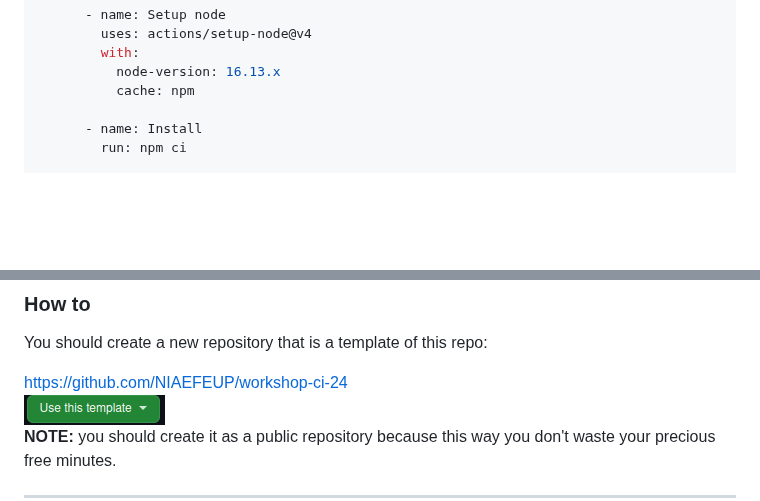
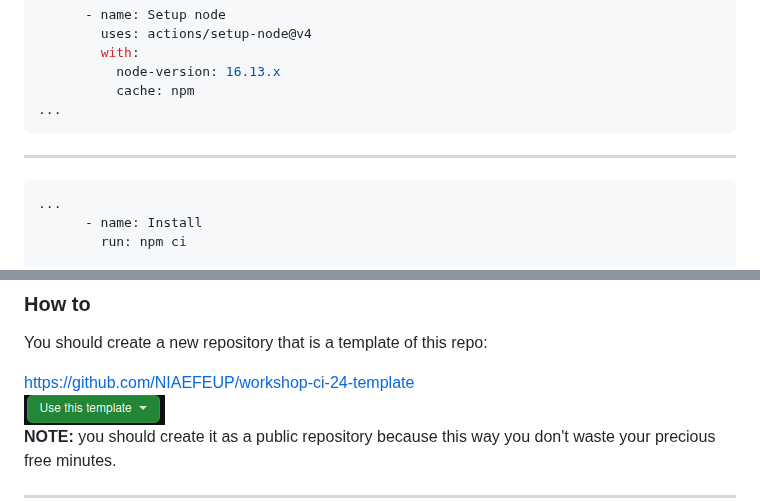
Before and after one commit to NIAEFEUP/slides, a Markdown page: gh-actions-workshop/presentation.md, 2 parts joined by grey strips. GitHub-like rendering; blank space fills up the shorter version.

````diff
--- a/gh-actions-workshop/presentation.md
+++ b/gh-actions-workshop/presentation.md
@@ -136,7 +136,13 @@ jobs:
         with:
           node-version: 16.13.x
           cache: npm
+...
+```
 
+---
+
+```yaml
+...
       - name: Install
         run: npm ci
 
@@ -471,7 +478,7 @@ You should create a new repository that is a template of this repo:
 
 <div style="display:flex; flex-direction: column; justify-content: space-between; height:15rem">
   <div style="display:flex; justify-content: center">
-    <a href="https://github.com/NIAEFEUP/workshop-ci-24">https://github.com/NIAEFEUP/workshop-ci-24</a>
+    <a href="https://github.com/NIAEFEUP/workshop-ci-24-template">https://github.com/NIAEFEUP/workshop-ci-24-template</a>
   </div>
 
 
````
Also changed, not shown: other parts of gh-actions-workshop/presentation.md (+2 -1 lines).
